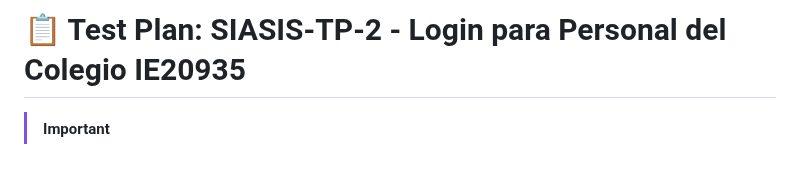
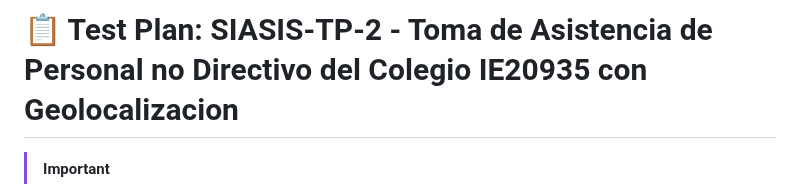
Before and after one commit to GeoCoderDev/Siasis-Test-Management, a Markdown page: test-plans/SIASIS-TP-02/SIASIS-TP-2 - Toma de Asistencia de Personal no Directivo del Colegio IE20935 con Geolocalizacion.md, the part around one of its changes. Drawn GitHub-style; blank space fills up the shorter version.

```diff
--- a/test-plans/SIASIS-TP-02/SIASIS-TP-2 - Toma de Asistencia de Personal no Directivo del Colegio IE20935 con Geolocalizacion.md
+++ b/test-plans/SIASIS-TP-02/SIASIS-TP-2 - Toma de Asistencia de Personal no Directivo del Colegio IE20935 con Geolocalizacion.md
@@ -1,4 +1,4 @@
-# 📋 Test Plan: SIASIS-TP-2 - Login para Personal del Colegio IE20935
+# 📋 Test Plan: SIASIS-TP-2 - Toma de Asistencia de Personal no Directivo del Colegio IE20935 con Geolocalizacion
 
 > [!IMPORTANT]
 >
```
Also changed, not shown: other parts of test-plans/SIASIS-TP-02/SIASIS-TP-2 - Toma de Asistencia de Personal no Directivo del Colegio IE20935 con Geolocalizacion.md (+2 -2 lines), test-plans/SIASIS-TP-1/SIASIS-TP-1 - Login para Personal del Colegio IE20935.md (+1 -1 lines).
